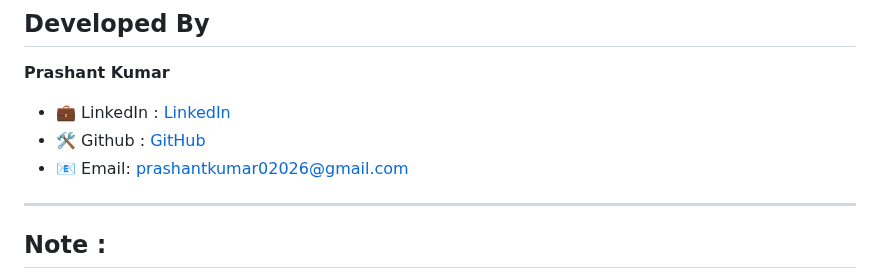
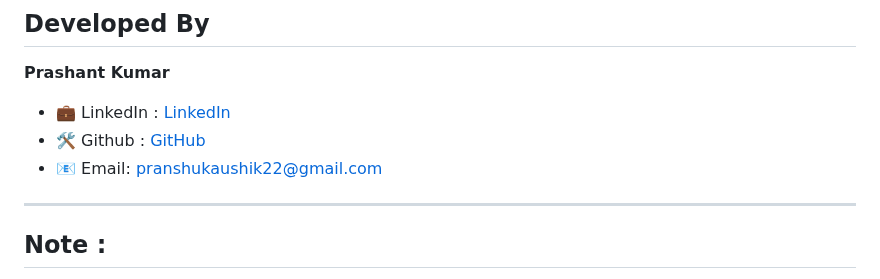
Before and after one commit to pranshukaushik22/Safe-Walk, a Markdown page: README.md, the part around the change. GitHub-like rendering.

```diff
--- a/README.md
+++ b/README.md
@@ -97,7 +97,7 @@ A quick-access section to the most essential national emergency contact numbers:
 
 - 💼 LinkedIn :  [LinkedIn](https://www.linkedin.com/in/pranshu-kaushik-786865297/)
 - 🛠️ Github :  [GitHub](https://github.com/pranshukaushik22)
-- 📧 Email: [prashantkumar02026@gmail.com](mailto:pranshukaushik22@gmail.com)
+- 📧 Email: [pranshukaushik22@gmail.com](mailto:pranshukaushik22@gmail.com)
 
 ---
 
```
